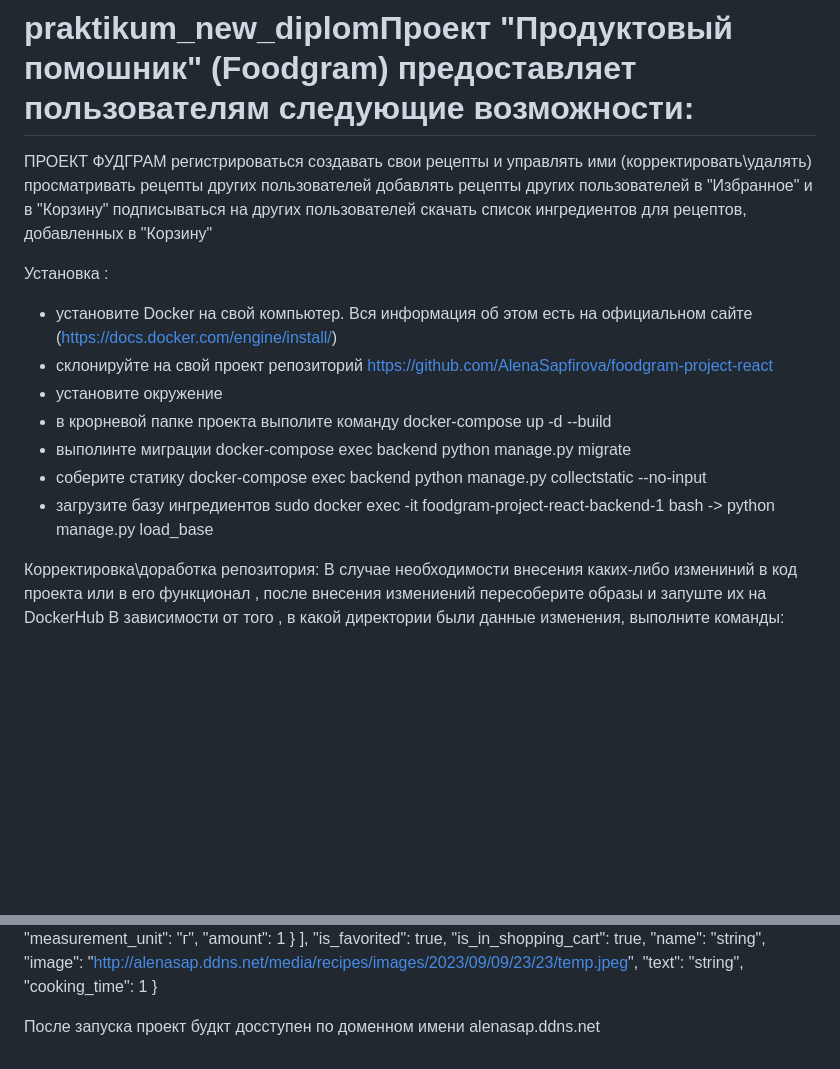
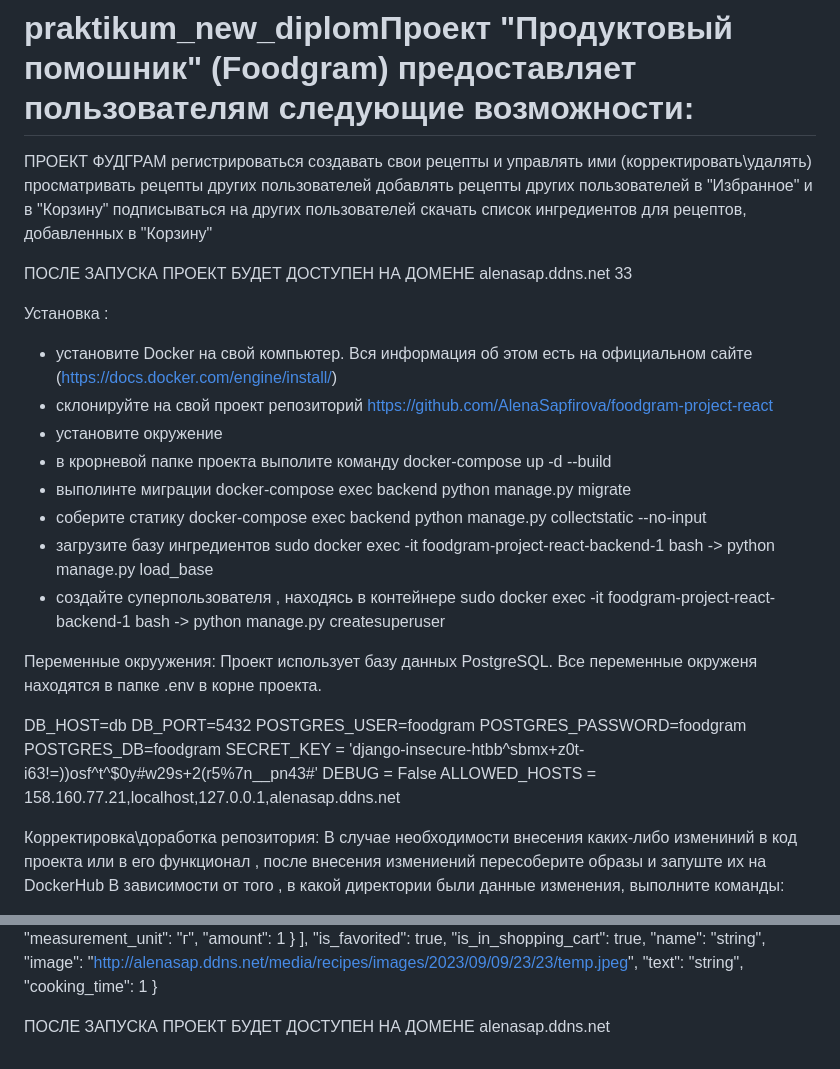
Before and after one commit to AlenaSapfirova/foodgram-project-react, a Markdown page: README.md, 2 parts joined by grey strips. GitHub-like rendering; blank space fills up the shorter version.

Commit message:
subscription_2

```diff
--- a/README.md
+++ b/README.md
@@ -7,6 +7,8 @@
 подписываться на других пользователей
 скачать список ингредиентов для рецептов, добавленных в "Корзину"
 
+ПОСЛЕ ЗАПУСКА ПРОЕКТ БУДЕТ ДОСТУПЕН НА ДОМЕНЕ alenasap.ddns.net 33
+
 Установка :
  - установите Docker на свой компьютер. Вся информация об этом есть на официальном сайте (https://docs.docker.com/engine/install/)
   - склонируйте на свой проект репозиторий https://github.com/AlenaSapfirova/foodgram-project-react
@@ -15,6 +17,19 @@
   - выполинте миграции docker-compose exec backend python manage.py migrate
   - соберите статику docker-compose exec backend python manage.py collectstatic --no-input
   - загрузите базу ингредиентов sudo docker exec -it foodgram-project-react-backend-1 bash -> python manage.py load_base
+  - создайте суперпользователя , находясь в контейнере  sudo docker exec -it foodgram-project-react-backend-1 bash -> python manage.py createsuperuser
+
+ Переменные окруужения:
+  Проект использует базу данных PostgreSQL. Все переменные окруженя находятся в папке .env в корне проекта.
+
+  DB_HOST=db
+  DB_PORT=5432
+  POSTGRES_USER=foodgram
+  POSTGRES_PASSWORD=foodgram
+  POSTGRES_DB=foodgram
+  SECRET_KEY = 'django-insecure-htbb^sbmx+z0t-i63!=))osf^t^$0y#w29s+2(r5%7n__pn43#'
+  DEBUG = False
+  ALLOWED_HOSTS = 158.160.77.21,localhost,127.0.0.1,alenasap.ddns.net
 
 
 Корректировка\доработка репозитория:
@@ -188,4 +203,4 @@ POST /api/recipes/
 "cooking_time": 1
 }
 
-После запуска проект будкт досступен по доменном имени alenasap.ddns.net
+ПОСЛЕ ЗАПУСКА ПРОЕКТ БУДЕТ ДОСТУПЕН НА ДОМЕНЕ alenasap.ddns.net
```
